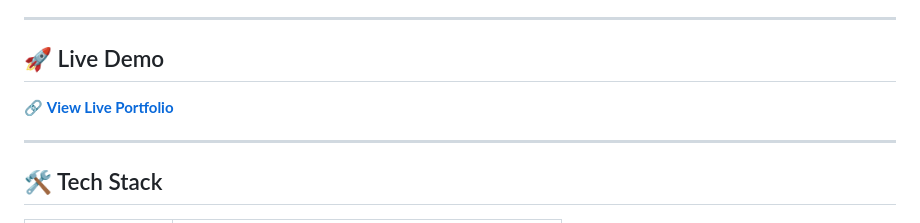
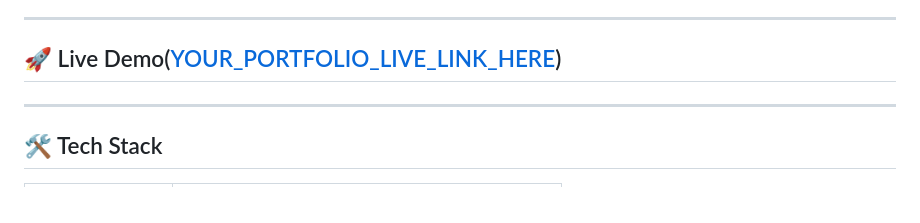
Before and after one commit to MaidulRumman13/maidulportfolio.github.io, a Markdown page: README.md, the part around the change. Drawn GitHub-style.

```diff
--- a/README.md
+++ b/README.md
@@ -22,9 +22,7 @@ A **professional, responsive, and comprehensive** data analytics portfolio showc
 
 ---
 
-## 🚀 Live Demo
-
-🔗 **[View Live Portfolio]([YOUR_PORTFOLIO_LIVE_LINK_HERE](https://maidulrumman13.github.io/maidulportfolio.github.io/))**
+## 🚀 Live Demo([YOUR_PORTFOLIO_LIVE_LINK_HERE](https://maidulrumman13.github.io/maidulportfolio.github.io/))
 
 ---
 
```
